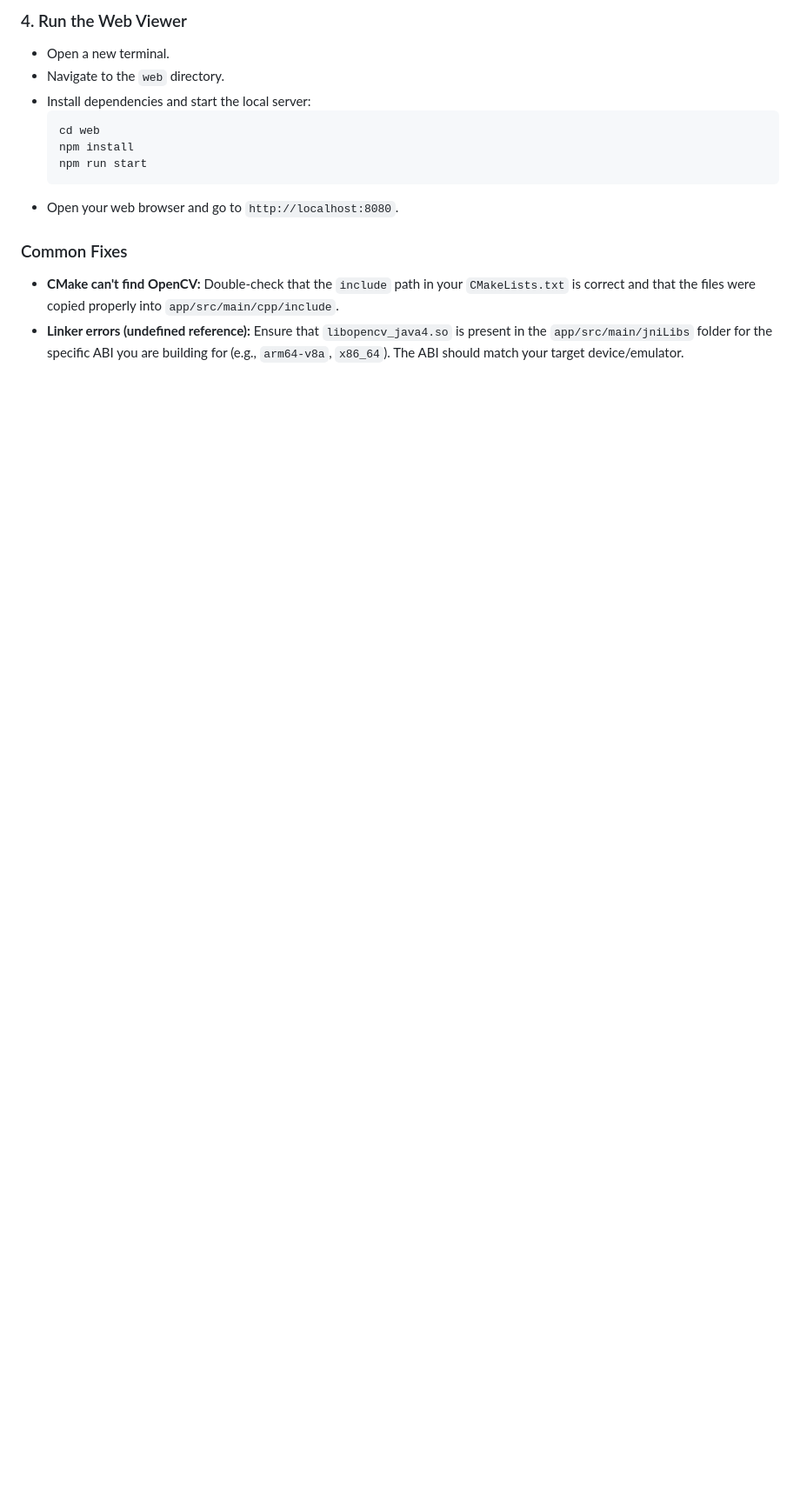
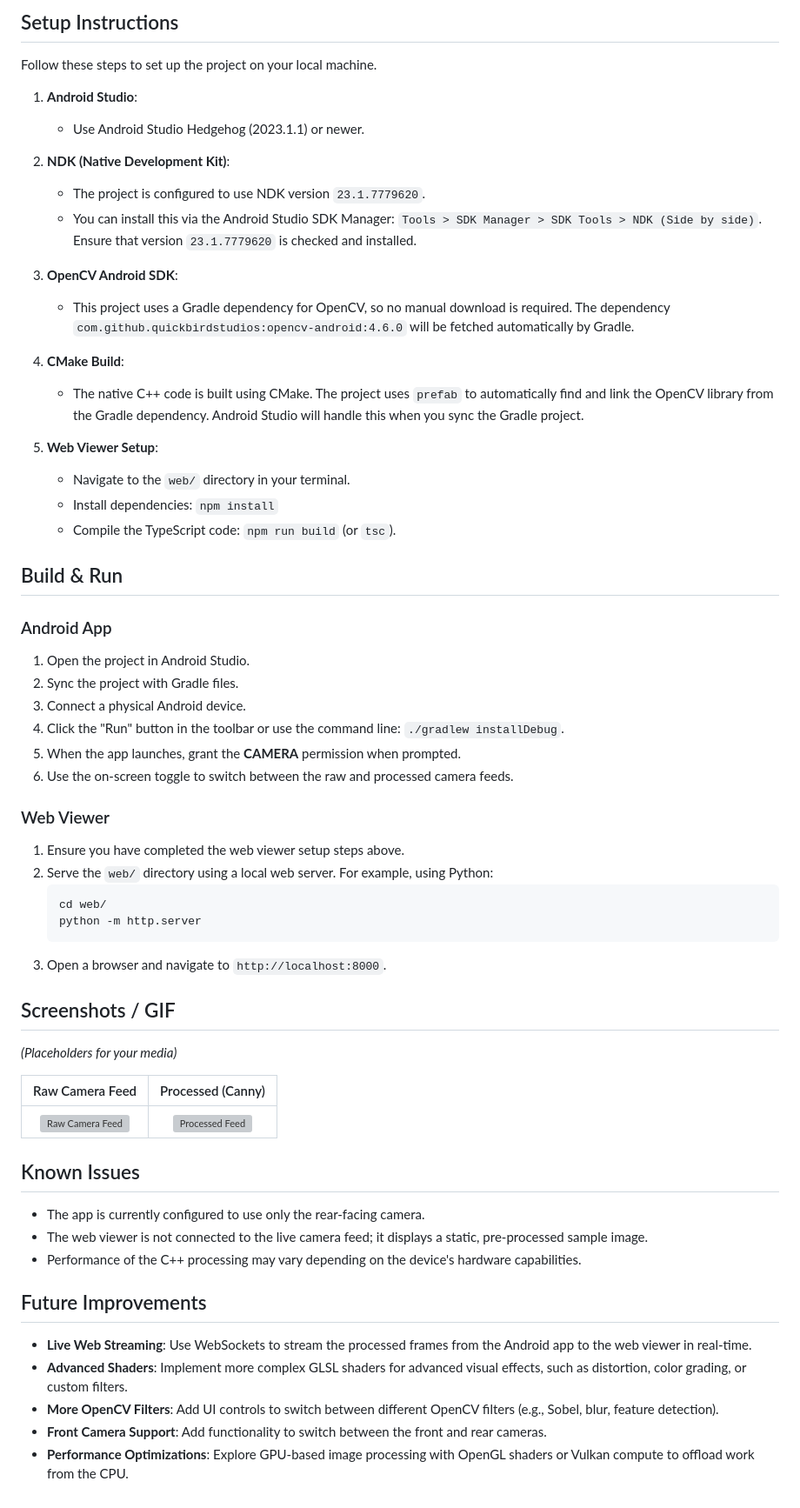
Before and after one commit to ItsRacoon/EdgeView, a Markdown page: README.md, the part around the change printed below. Shown: that part at 87% size. Rendered like a GitHub page; blank space fills up the shorter version; grey boxes are pictures that could not be loaded.

````diff
--- a/README.md
+++ b/README.md
@@ -64,15 +66,63 @@ EdgeView is an Android project that integrates OpenCV for computer vision, OpenG
 
-### 4. Run the Web Viewer
-- Open a new terminal.
-- Navigate to the `web` directory.
-- Install dependencies and start the local server:
-  ```bash
-  cd web
-  npm install
-  npm run start
-  ```
-- Open your web browser and go to `http://localhost:8080`.
+## Setup Instructions
 
-### Common Fixes
-- **CMake can't find OpenCV:** Double-check that the `include` path in your `CMakeLists.txt` is correct and that the files were copied properly into `app/src/main/cpp/include`.
-- **Linker errors (undefined reference):** Ensure that `libopencv_java4.so` is present in the `app/src/main/jniLibs` folder for the specific ABI you are building for (e.g., `arm64-v8a`, `x86_64`). The ABI should match your target device/emulator.
+Follow these steps to set up the project on your local machine.
+
+1.  **Android Studio**:
+    - Use Android Studio Hedgehog (2023.1.1) or newer.
+
+2.  **NDK (Native Development Kit)**:
+    - The project is configured to use NDK version `23.1.7779620`.
+    - You can install this via the Android Studio SDK Manager: `Tools > SDK Manager > SDK Tools > NDK (Side by side)`. Ensure that version `23.1.7779620` is checked and installed.
+
+3.  **OpenCV Android SDK**:
+    - This project uses a Gradle dependency for OpenCV, so no manual download is required. The dependency `com.github.quickbirdstudios:opencv-android:4.6.0` will be fetched automatically by Gradle.
+
+4.  **CMake Build**:
+    - The native C++ code is built using CMake. The project uses `prefab` to automatically find and link the OpenCV library from the Gradle dependency. Android Studio will handle this when you sync the Gradle project.
+
+5.  **Web Viewer Setup**:
+    - Navigate to the `web/` directory in your terminal.
+    - Install dependencies: `npm install`
+    - Compile the TypeScript code: `npm run build` (or `tsc`).
+
+## Build & Run
+
+### Android App
+1.  Open the project in Android Studio.
+2.  Sync the project with Gradle files.
+3.  Connect a physical Android device.
+4.  Click the "Run" button in the toolbar or use the command line: `./gradlew installDebug`.
+5.  When the app launches, grant the **CAMERA** permission when prompted.
+6.  Use the on-screen toggle to switch between the raw and processed camera feeds.
+
+### Web Viewer
+1.  Ensure you have completed the web viewer setup steps above.
+2.  Serve the `web/` directory using a local web server. For example, using Python:
+    ```bash
+    cd web/
+    python -m http.server
+    ```
+3.  Open a browser and navigate to `http://localhost:8000`.
+
+## Screenshots / GIF
+
+*(Placeholders for your media)*
+
+|         Raw Camera Feed         |          Processed (Canny)           |
+|:-------------------------------:|:------------------------------------:|
+| ![Raw Camera Feed](img/raw.jpg) | ![Processed Feed](img/processed.jpg) |
+
+## Known Issues
+
+- The app is currently configured to use only the rear-facing camera.
+- The web viewer is not connected to the live camera feed; it displays a static, pre-processed sample image.
+- Performance of the C++ processing may vary depending on the device's hardware capabilities.
+
+## Future Improvements
+
+- **Live Web Streaming**: Use WebSockets to stream the processed frames from the Android app to the web viewer in real-time.
+- **Advanced Shaders**: Implement more complex GLSL shaders for advanced visual effects, such as distortion, color grading, or custom filters.
+- **More OpenCV Filters**: Add UI controls to switch between different OpenCV filters (e.g., Sobel, blur, feature detection).
+- **Front Camera Support**: Add functionality to switch between the front and rear cameras.
+- **Performance Optimizations**: Explore GPU-based image processing with OpenGL shaders or Vulkan compute to offload work from the CPU.
````
Also changed, not shown: other parts of README.md (+50 -48 lines).
